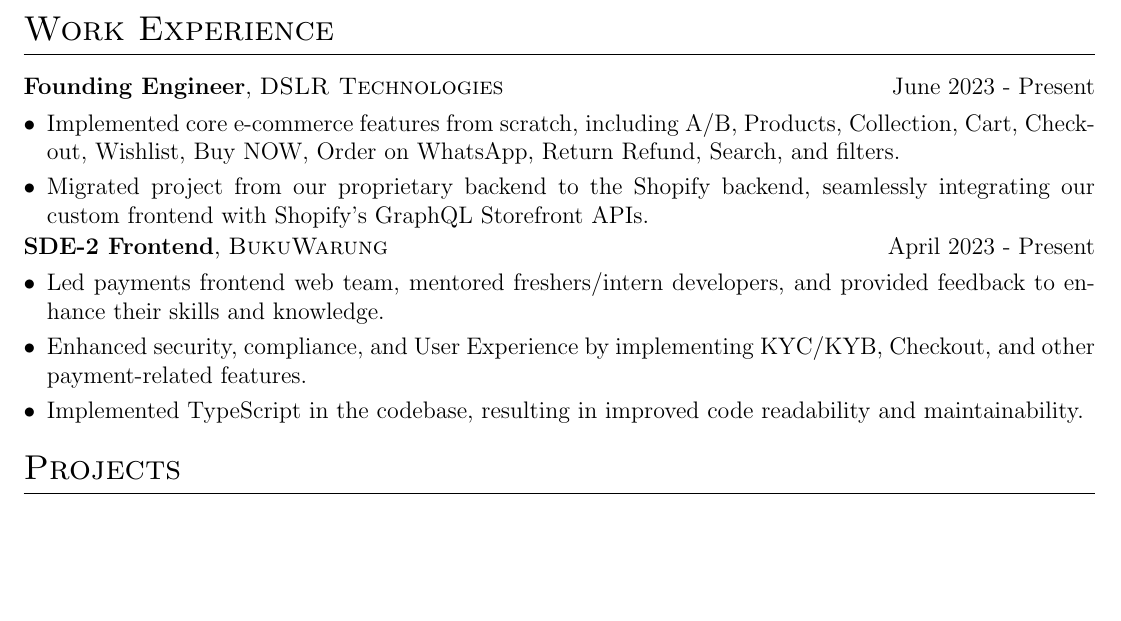
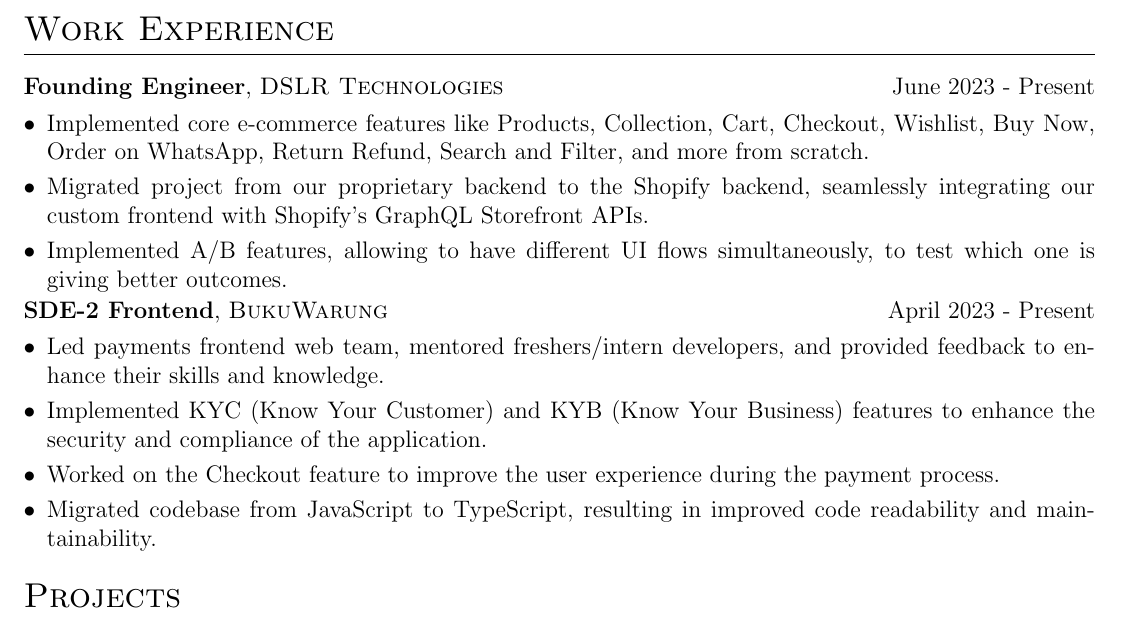
Before and after one commit to AnkitKarnAK/autoCV, a LaTeX CV (cv.tex): part of the page, cut so that both start at the same text, the shorter picture padded with empty space. Compiled offline with pdfLaTeX.

Commit message:
more text in BW

```diff
--- a/cv.tex
+++ b/cv.tex
@@ -139,8 +139,9 @@
 \multicolumn{2}{@{}X@{}}{
 \begin{minipage}[t]{\linewidth}
     \begin{itemize}[nosep,after=\strut, leftmargin=1em, itemsep=3pt]
-        \item[•] Implemented core e-commerce features from scratch, including A/B, Products, Collection, Cart, Checkout, Wishlist, Buy NOW, Order on WhatsApp, Return Refund, Search, and filters.
+        \item[•] Implemented core e-commerce features like Products, Collection, Cart, Checkout, Wishlist, Buy Now, Order on WhatsApp, Return Refund, Search and Filter, and more from scratch.
         \item[•] Migrated project from our proprietary backend to the Shopify backend, seamlessly integrating our custom frontend with Shopify's GraphQL Storefront APIs.
+        \item[•] Implemented A/B features, allowing to have different UI flows simultaneously, to test which one is giving better outcomes.
     \end{itemize}
     \end{minipage}
 }
@@ -151,8 +152,9 @@
 \begin{minipage}[t]{\linewidth}
     \begin{itemize}[nosep,after=\strut, leftmargin=1em, itemsep=3pt]
         \item[•] Led payments frontend web team, mentored freshers/intern developers, and provided feedback to enhance their skills and knowledge.
-        \item[•] Enhanced security, compliance, and User Experience by implementing KYC/KYB, Checkout, and other payment-related features.
-        \item[•] Implemented TypeScript in the codebase, resulting in improved code readability and maintainability.
+        \item[•] Implemented KYC (Know Your Customer) and KYB (Know Your Business) features to enhance the security and compliance of the application.
+        \item[•] Worked on the Checkout feature to improve the user experience during the payment process.
+        \item[•] Migrated codebase from JavaScript to TypeScript, resulting in improved code readability and maintainability.
     \end{itemize}
     \end{minipage}
 }
```
